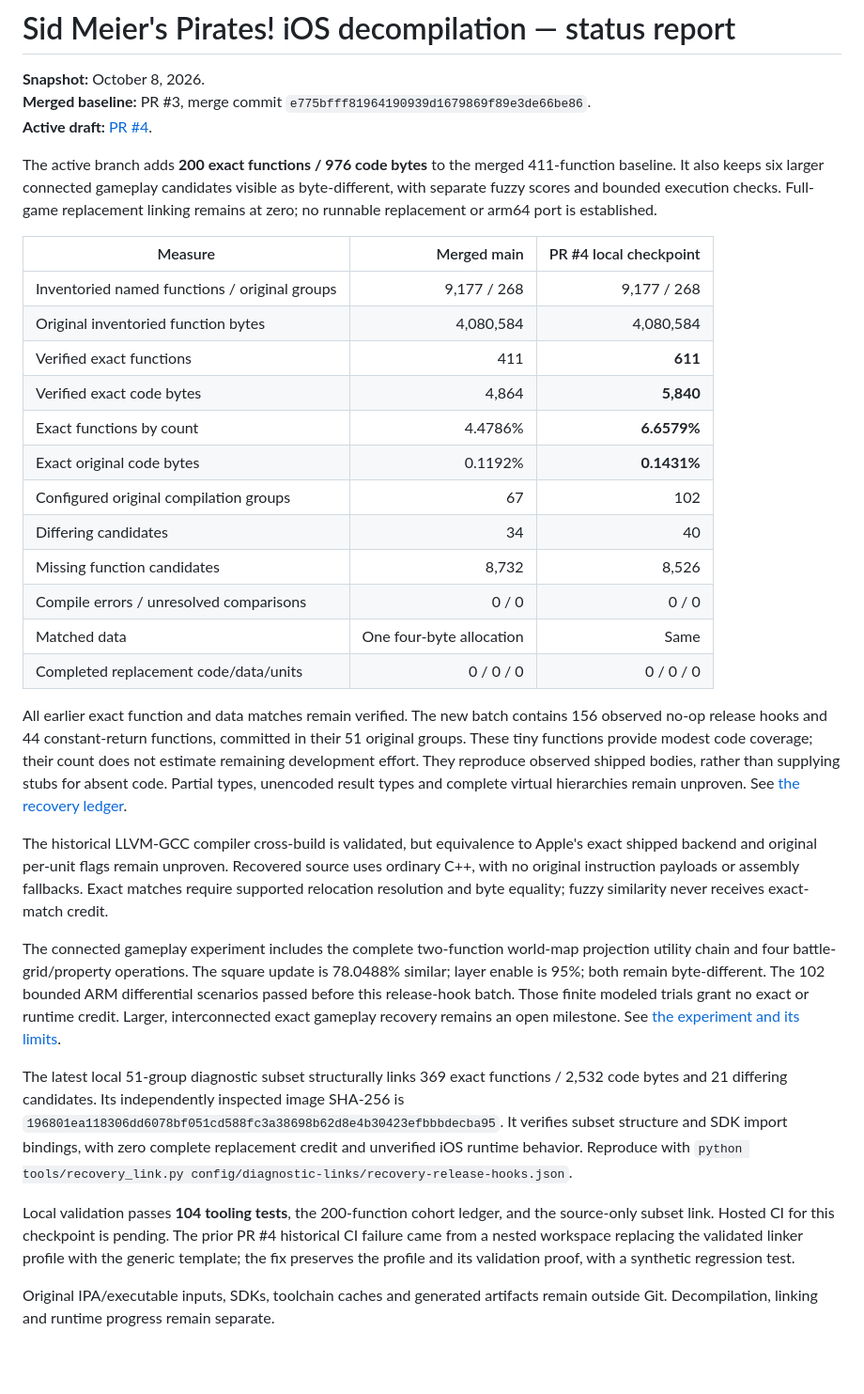
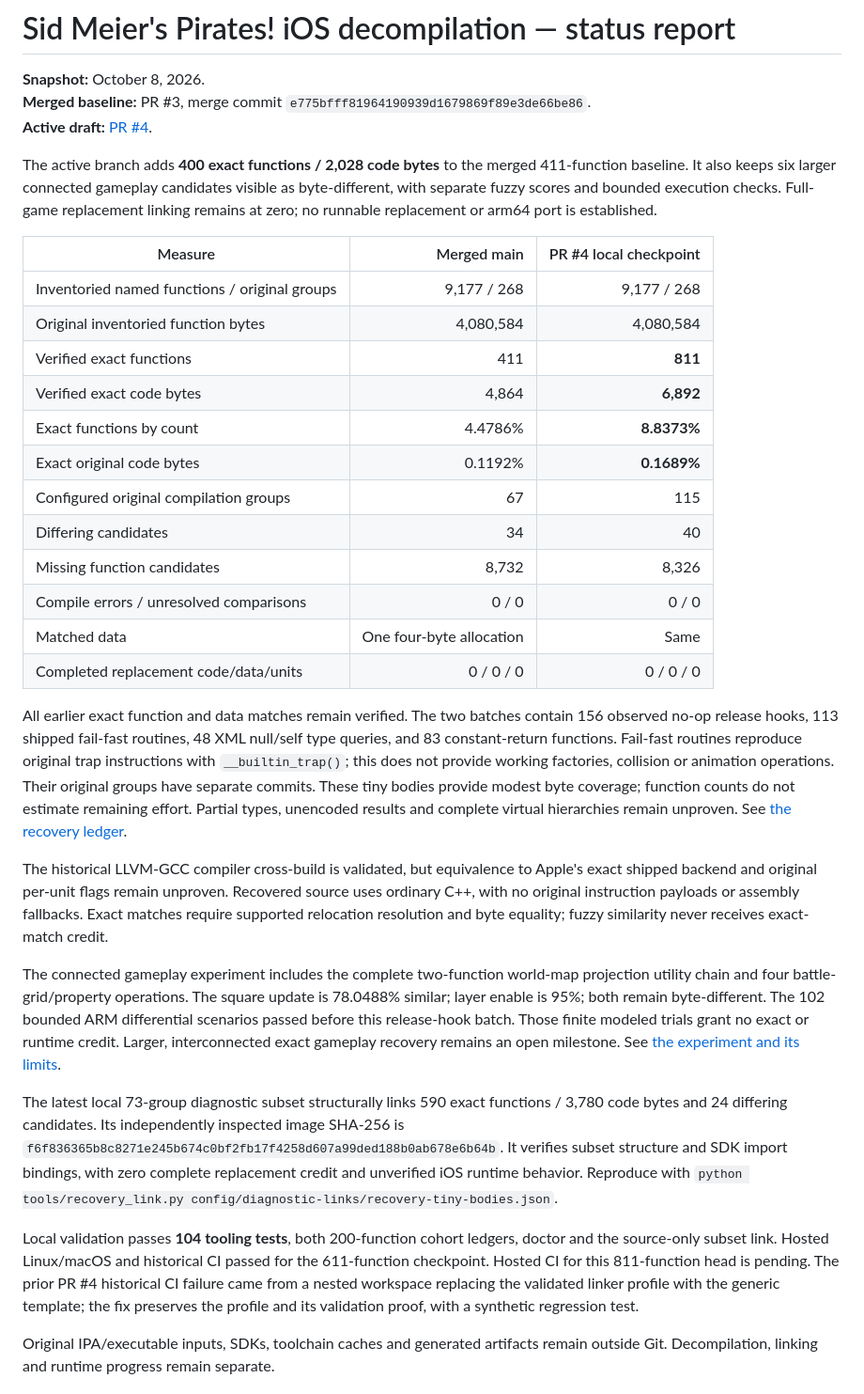
Before and after one commit to dberweger2017/decomp-sid-meier-s-pirates, a Markdown page: STATUS.md, the part around the change. Shown at 94% size. Rendered like a GitHub page; blank space fills up the shorter version.

Commit message:
Update 811-function status and 73-group source-only link evidence

```diff
--- a/STATUS.md
+++ b/STATUS.md
@@ -4,7 +4,7 @@
 **Merged baseline:** PR #3, merge commit `e775bfff81964190939d1679869f89e3de66be86`.
 **Active draft:** [PR #4](https://github.com/dberweger2017/decomp-sid-meier-s-pirates/pull/4).
 
-The active branch adds **200 exact functions / 976 code bytes** to the merged
+The active branch adds **400 exact functions / 2,028 code bytes** to the merged
 411-function baseline. It also keeps six larger connected gameplay candidates
 visible as byte-different, with separate fuzzy scores and bounded execution
 checks. Full-game replacement linking remains at zero; no runnable replacement
@@ -14,24 +14,26 @@ or arm64 port is established.
 |---|---:|---:|
 | Inventoried named functions / original groups | 9,177 / 268 | 9,177 / 268 |
 | Original inventoried function bytes | 4,080,584 | 4,080,584 |
-| Verified exact functions | 411 | **611** |
-| Verified exact code bytes | 4,864 | **5,840** |
-| Exact functions by count | 4.4786% | **6.6579%** |
-| Exact original code bytes | 0.1192% | **0.1431%** |
-| Configured original compilation groups | 67 | 102 |
+| Verified exact functions | 411 | **811** |
+| Verified exact code bytes | 4,864 | **6,892** |
+| Exact functions by count | 4.4786% | **8.8373%** |
+| Exact original code bytes | 0.1192% | **0.1689%** |
+| Configured original compilation groups | 67 | 115 |
 | Differing candidates | 34 | 40 |
-| Missing function candidates | 8,732 | 8,526 |
+| Missing function candidates | 8,732 | 8,326 |
 | Compile errors / unresolved comparisons | 0 / 0 | 0 / 0 |
 | Matched data | One four-byte allocation | Same |
 | Completed replacement code/data/units | 0 / 0 / 0 | 0 / 0 / 0 |
 
-All earlier exact function and data matches remain verified. The new batch
-contains 156 observed no-op release hooks and 44 constant-return functions,
-committed in their 51 original groups. These tiny functions provide modest code
-coverage; their count does not estimate remaining development effort. They
-reproduce observed shipped bodies, rather than supplying stubs for absent code.
-Partial types, unencoded result types and complete virtual hierarchies remain
-unproven. See [the recovery ledger](docs/recovery-loop.md).
+All earlier exact function and data matches remain verified. The two batches
+contain 156 observed no-op release hooks, 113 shipped fail-fast routines, 48 XML
+null/self type queries, and 83 constant-return functions. Fail-fast routines
+reproduce original trap instructions with `__builtin_trap()`; this does not
+provide working factories, collision or animation operations. Their original
+groups have separate commits. These tiny bodies provide modest byte coverage;
+function counts do not estimate remaining effort. Partial types, unencoded
+results and complete virtual hierarchies remain unproven. See
+[the recovery ledger](docs/recovery-loop.md).
 
 The historical LLVM-GCC compiler cross-build is validated, but equivalence to
 Apple's exact shipped backend and original per-unit flags remain unproven.
@@ -47,16 +49,18 @@ batch. Those finite modeled trials grant no exact or runtime credit. Larger,
 interconnected exact gameplay recovery remains an open milestone. See
 [the experiment and its limits](docs/gameplay-stress.md).
 
-The latest local 51-group diagnostic subset structurally links 369 exact
-functions / 2,532 code bytes and 21 differing candidates. Its independently
+The latest local 73-group diagnostic subset structurally links 590 exact
+functions / 3,780 code bytes and 24 differing candidates. Its independently
 inspected image SHA-256 is
-`196801ea118306dd6078bf051cd588fc3a38698b62d8e4b30423efbbbdecba95`.
+`f6f836365b8c8271e245b674c0bf2fb17f4258d607a99ded188b0ab678e6b64b`.
 It verifies subset structure and SDK import bindings, with zero complete
 replacement credit and unverified iOS runtime behavior. Reproduce with
-`python tools/recovery_link.py config/diagnostic-links/recovery-release-hooks.json`.
+`python tools/recovery_link.py config/diagnostic-links/recovery-tiny-bodies.json`.
 
-Local validation passes **104 tooling tests**, the 200-function cohort ledger,
-and the source-only subset link. Hosted CI for this checkpoint is pending.
+Local validation passes **104 tooling tests**, both 200-function cohort ledgers,
+doctor and the source-only subset link. Hosted Linux/macOS and historical CI
+passed for the 611-function checkpoint. Hosted CI for this 811-function head
+is pending.
 The prior PR #4 historical CI failure came from a nested workspace replacing the
 validated linker profile with the generic template; the fix preserves the
 profile and its validation proof, with a synthetic regression test.
```
Also changed, not shown: README.md (+1 -1 lines), docs/recovery-loop.md (+7 -0 lines).
